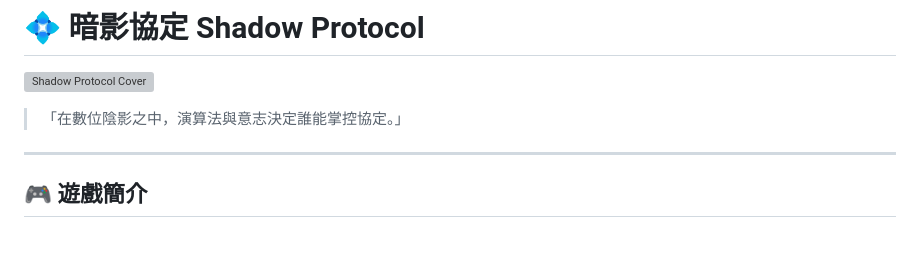
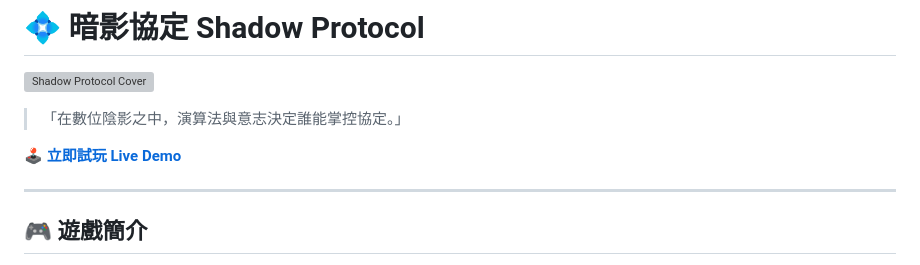
Before and after one commit to colombo0718/shadow-protocol, a Markdown page: README.md, the part around the change. Drawn GitHub-style; blank space fills up the shorter version; grey boxes are pictures that could not be loaded.

Commit message:
add live demo link to README
Co-Authored-By: Claude Sonnet 4.6 <noreply@anthropic.com>

```diff
--- a/README.md
+++ b/README.md
@@ -3,6 +3,8 @@
 ![Shadow Protocol Cover](cover.png)
 
 > 「在數位陰影之中，演算法與意志決定誰能掌控協定。」
+
+🕹️ **[立即試玩 Live Demo](https://shadow-protocol-bice.vercel.app/)**
 
 ---
 
```
